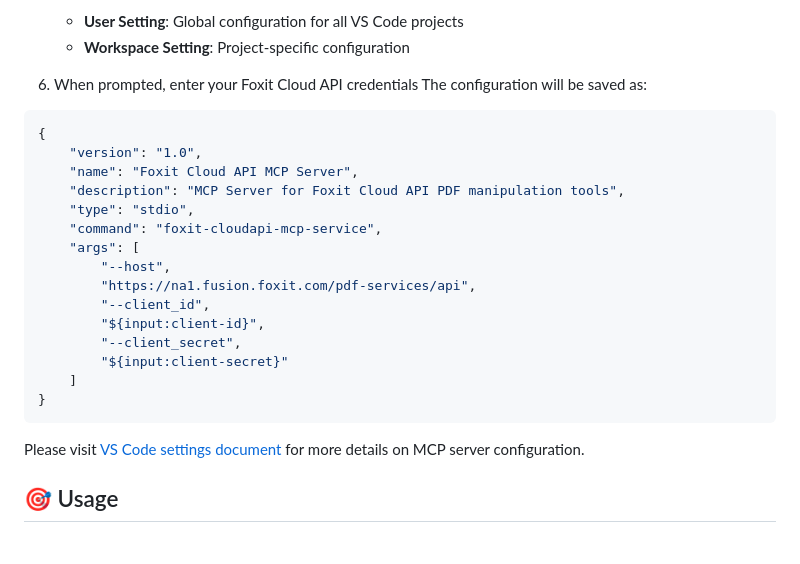
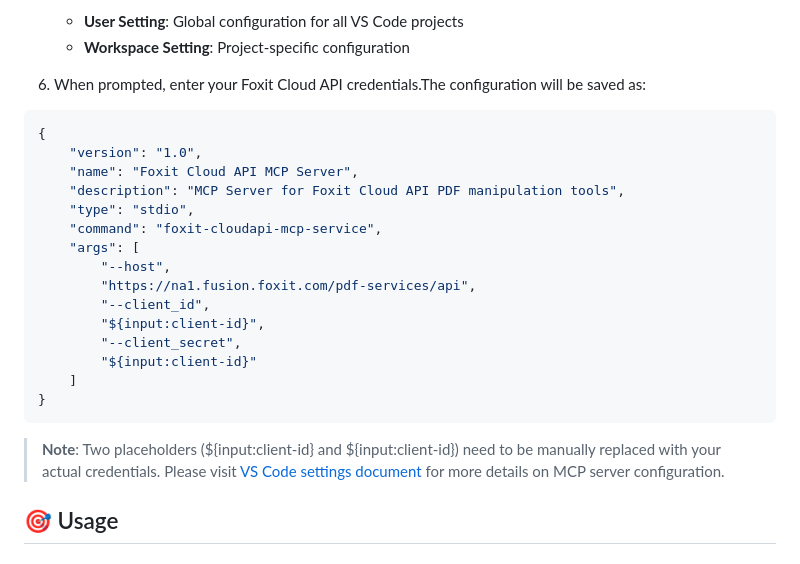
Before and after one commit to foxitsoftware/foxit-pdf-api-mcp-server, a Markdown page: README.md, the part around the change. Rendered like a GitHub page.

````diff
--- a/README.md
+++ b/README.md
@@ -83,8 +83,7 @@ Before getting started, ensure you have:
    - **User Setting**: Global configuration for all VS Code projects
    - **Workspace Setting**: Project-specific configuration
 
-6. When prompted, enter your Foxit Cloud API credentials
-The configuration will be saved as:
+6. When prompted, enter your Foxit Cloud API credentials.The configuration will be saved as:
 ```json
 {
     "version": "1.0",
@@ -98,10 +97,11 @@ The configuration will be saved as:
         "--client_id",
         "${input:client-id}",
         "--client_secret",
-        "${input:client-secret}"
+        "${input:client-id}"
     ]
 }
 ```
+ > **Note**:  Two placeholders (${input:client-id} and ${input:client-id}) need to be manually replaced with your actual credentials.
 Please visit [VS Code settings document](https://code.visualstudio.com/docs/configure/settings) for more details on MCP server configuration.
 
 ## 🎯 Usage
````
